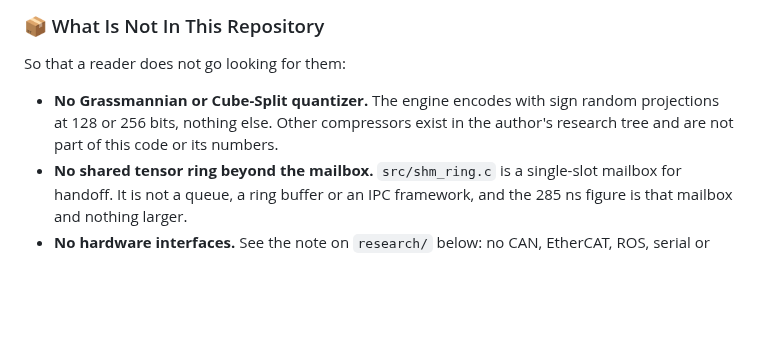
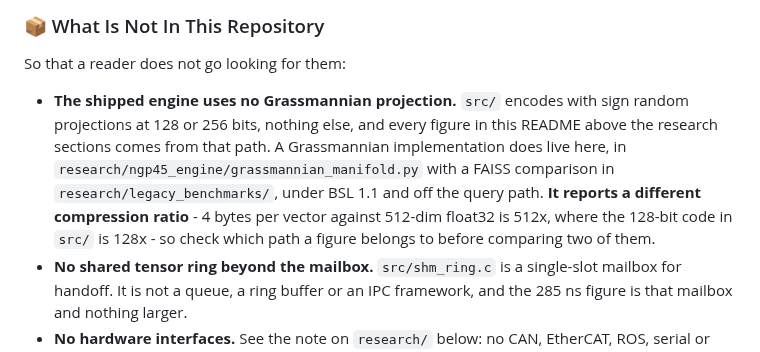
Before and after one commit to mister3ai-cmyk/genesis-live-core, a Markdown page: README.md, the part around the change. Rendered like a GitHub page; blank space fills up the shorter version.

Commit message:
Correct a false absence claim about the Grassmannian path
The "what is not in this repository" list said there is no Grassmannian or
Cube-Split quantizer. There is: research/ngp45_engine/grassmannian_manifold.py,
with a FAISS comparison in research/legacy_benchmarks/ that builds its own
Hamming kernel from fast_hamming.c. Running it reports 45,962 QPS against FAISS
IndexFlatIP's 4,533 and IndexHNSWFlat's 28,359, and prints a 512x compression
ratio for its 4-byte-per-vector codes.

That ratio is the one to be careful about: 512x is 2048 bytes to 4, which is the
Grassmannian uint32 path, while 128x is 2048 bytes to 16, which is the 128-bit
code in src/. Both are real and they are not the same quantizer. The entry now
says which path each belongs to instead of denying one of them exists.

Co-Authored-By: Claude Opus 5 <noreply@anthropic.com>

```diff
--- a/README.md
+++ b/README.md
@@ -89,9 +89,14 @@ that way.
 
 So that a reader does not go looking for them:
 
-* **No Grassmannian or Cube-Split quantizer.** The engine encodes with sign
-  random projections at 128 or 256 bits, nothing else. Other compressors exist
-  in the author's research tree and are not part of this code or its numbers.
+* **The shipped engine uses no Grassmannian projection.** `src/` encodes with
+  sign random projections at 128 or 256 bits, nothing else, and every figure in
+  this README above the research sections comes from that path. A Grassmannian
+  implementation does live here, in `research/ngp45_engine/grassmannian_manifold.py`
+  with a FAISS comparison in `research/legacy_benchmarks/`, under BSL 1.1 and off
+  the query path. **It reports a different compression ratio** - 4 bytes per
+  vector against 512-dim float32 is 512x, where the 128-bit code in `src/` is
+  128x - so check which path a figure belongs to before comparing two of them.
 * **No shared tensor ring beyond the mailbox.** `src/shm_ring.c` is a
   single-slot mailbox for handoff. It is not a queue, a ring buffer or an IPC
   framework, and the 285 ns figure is that mailbox and nothing larger.
```
